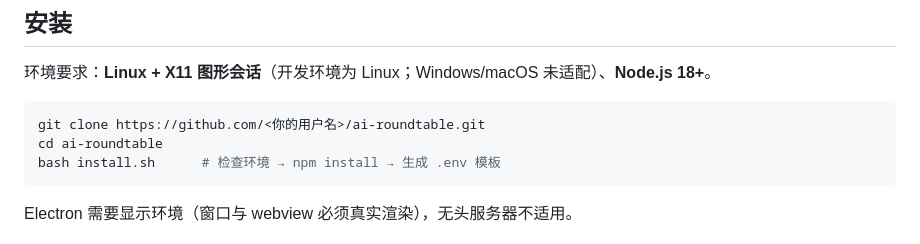
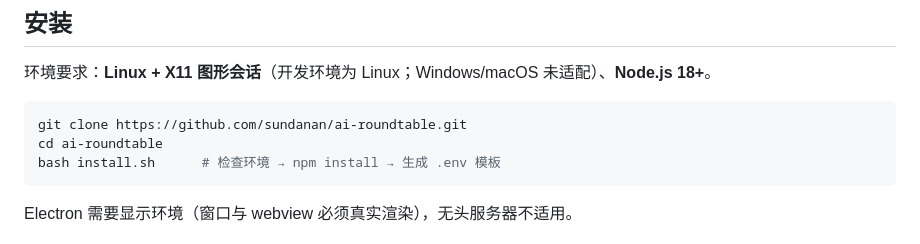
Before and after one commit to sundanan/ai-roundtable, a Markdown page: README.md, the part around the change. Drawn GitHub-style.

Commit message:
README：clone 地址改为实际仓库路径

````diff
--- a/README.md
+++ b/README.md
@@ -36,7 +36,7 @@
 环境要求：**Linux + X11 图形会话**（开发环境为 Linux；Windows/macOS 未适配）、**Node.js 18+**。
 
 ```bash
-git clone https://github.com/<你的用户名>/ai-roundtable.git
+git clone https://github.com/sundanan/ai-roundtable.git
 cd ai-roundtable
 bash install.sh      # 检查环境 → npm install → 生成 .env 模板
 ```
````
